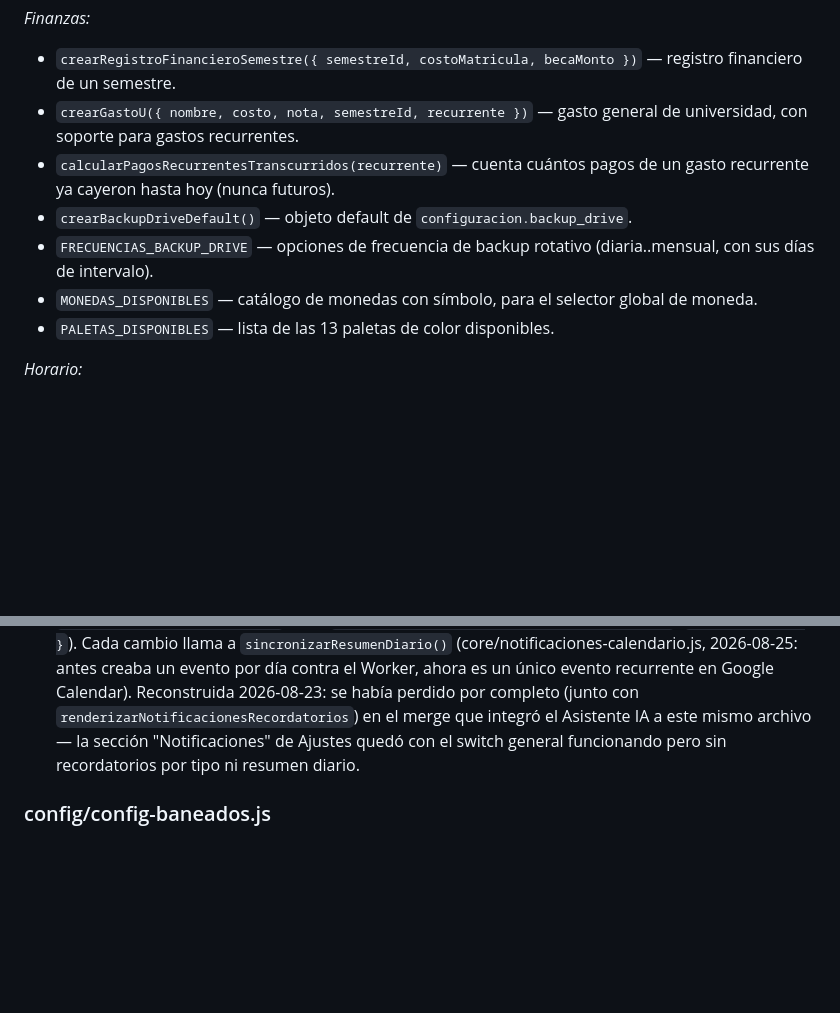
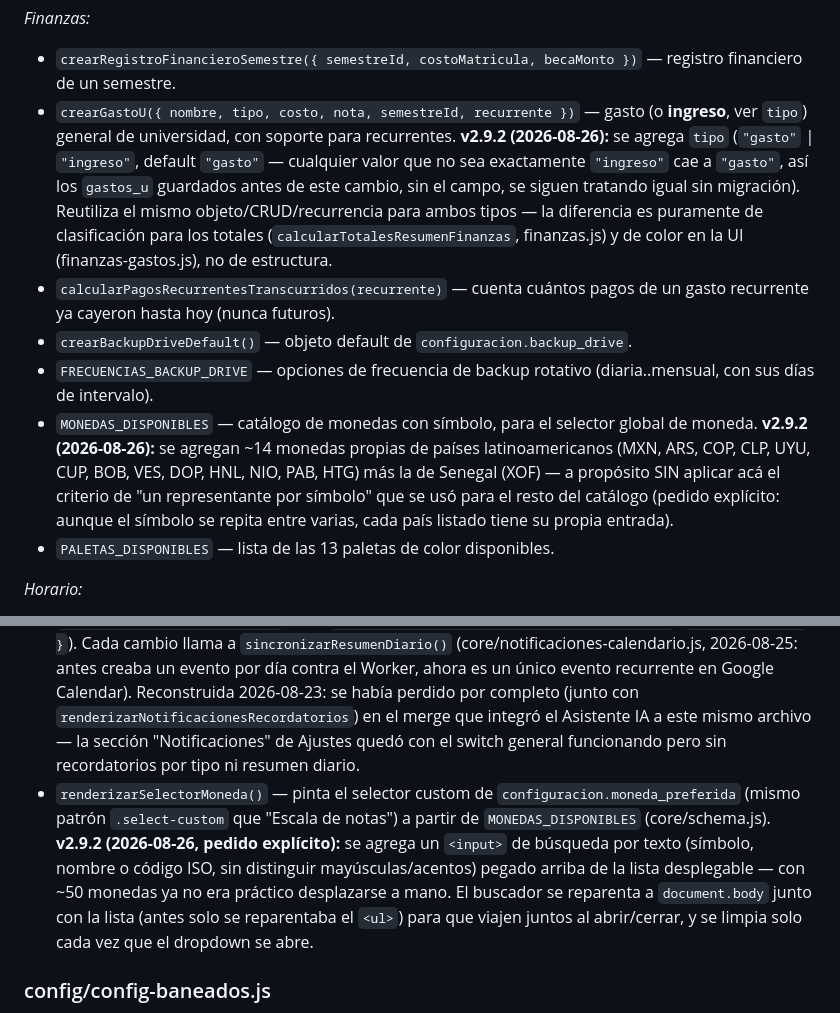
Before and after one commit to WaxyFlounder971/PlanDeEstudios, a Markdown page: MAPA/MAPA_FUNCIONES.md, 2 parts joined by grey strips. Rendered like a GitHub page; blank space fills up the shorter version.

```diff
--- a/MAPA/MAPA_FUNCIONES.md
+++ b/MAPA/MAPA_FUNCIONES.md
@@ -146,11 +146,11 @@ Exporta:
 
 *Finanzas:*
 * `crearRegistroFinancieroSemestre({ semestreId, costoMatricula, becaMonto })` — registro financiero de un semestre.
-* `crearGastoU({ nombre, costo, nota, semestreId, recurrente })` — gasto general de universidad, con soporte para gastos recurrentes.
+* `crearGastoU({ nombre, tipo, costo, nota, semestreId, recurrente })` — gasto (o **ingreso**, ver `tipo`) general de universidad, con soporte para recurrentes. **v2.9.2 (2026-08-26):** se agrega `tipo` (`"gasto"` | `"ingreso"`, default `"gasto"` — cualquier valor que no sea exactamente `"ingreso"` cae a `"gasto"`, así los `gastos_u` guardados antes de este cambio, sin el campo, se siguen tratando igual sin migración). Reutiliza el mismo objeto/CRUD/recurrencia para ambos tipos — la diferencia es puramente de clasificación para los totales (`calcularTotalesResumenFinanzas`, finanzas.js) y de color en la UI (finanzas-gastos.js), no de estructura.
 * `calcularPagosRecurrentesTranscurridos(recurrente)` — cuenta cuántos pagos de un gasto recurrente ya cayeron hasta hoy (nunca futuros).
 * `crearBackupDriveDefault()` — objeto default de `configuracion.backup_drive`.
 * `FRECUENCIAS_BACKUP_DRIVE` — opciones de frecuencia de backup rotativo (diaria..mensual, con sus días de intervalo).
-* `MONEDAS_DISPONIBLES` — catálogo de monedas con símbolo, para el selector global de moneda.
+* `MONEDAS_DISPONIBLES` — catálogo de monedas con símbolo, para el selector global de moneda. **v2.9.2 (2026-08-26):** se agregan ~14 monedas propias de países latinoamericanos (MXN, ARS, COP, CLP, UYU, CUP, BOB, VES, DOP, HNL, NIO, PAB, HTG) más la de Senegal (XOF) — a propósito SIN aplicar acá el criterio de "un representante por símbolo" que se usó para el resto del catálogo (pedido explícito: aunque el símbolo se repita entre varias, cada país listado tiene su propia entrada).
 * `PALETAS_DISPONIBLES` — lista de las 13 paletas de color disponibles.
 
 *Horario:*
@@ -366,6 +366,7 @@ Exporta:
 Funciones internas (no exportadas) relevantes:
 * `renderizarNotificacionesRecordatorios()` — pinta un grupo de chips de selección múltiple (`construirSelectorChipsMultiple`, ui/componentes.js) por cada tipo de evento de Agenda (tarea/examen/evento/feriado, ver `ETIQUETAS_TIPOS_RECORDATORIO_AGENDA`) dentro de `#seccion-notificaciones-recordatorios`. Lee/escribe `configuracion.notificaciones_recordatorios[tipo]` contra `OFFSETS_RECORDATORIO_AGENDA` (core/schema.js). Atenúa y bloquea el bloque completo si el switch general de sincronización con Google Calendar está apagado, sin perder los valores guardados.
 * `renderizarNotificacionesResumenDiario()` — switch + selector de hora (mismo patrón visual que `construirSelectCustomAjustes`) para `configuracion.notificaciones_resumen_diario` (`{ activo, hora }`). Cada cambio llama a `sincronizarResumenDiario()` (core/notificaciones-calendario.js, 2026-08-25: antes creaba un evento por día contra el Worker, ahora es un único evento recurrente en Google Calendar). Reconstruida 2026-08-23: se había perdido por completo (junto con `renderizarNotificacionesRecordatorios`) en el merge que integró el Asistente IA a este mismo archivo — la sección "Notificaciones" de Ajustes quedó con el switch general funcionando pero sin recordatorios por tipo ni resumen diario.
+* `renderizarSelectorMoneda()` — pinta el selector custom de `configuracion.moneda_preferida` (mismo patrón `.select-custom` que "Escala de notas") a partir de `MONEDAS_DISPONIBLES` (core/schema.js). **v2.9.2 (2026-08-26, pedido explícito):** se agrega un `<input>` de búsqueda por texto (símbolo, nombre o código ISO, sin distinguir mayúsculas/acentos) pegado arriba de la lista desplegable — con ~50 monedas ya no era práctico desplazarse a mano. El buscador se reparenta a `document.body` junto con la lista (antes solo se reparentaba el `<ul>`) para que viajen juntos al abrir/cerrar, y se limpia solo cada vez que el dropdown se abre.
 
 ### config/config-baneados.js
 Propósito: placeholder vacío reservado para cuando se construya la sección de Baneados. No llenar de código de otra cosa por error.
```
Also changed, not shown: other parts of MAPA/MAPA_FUNCIONES.md (+14 -7 lines).
